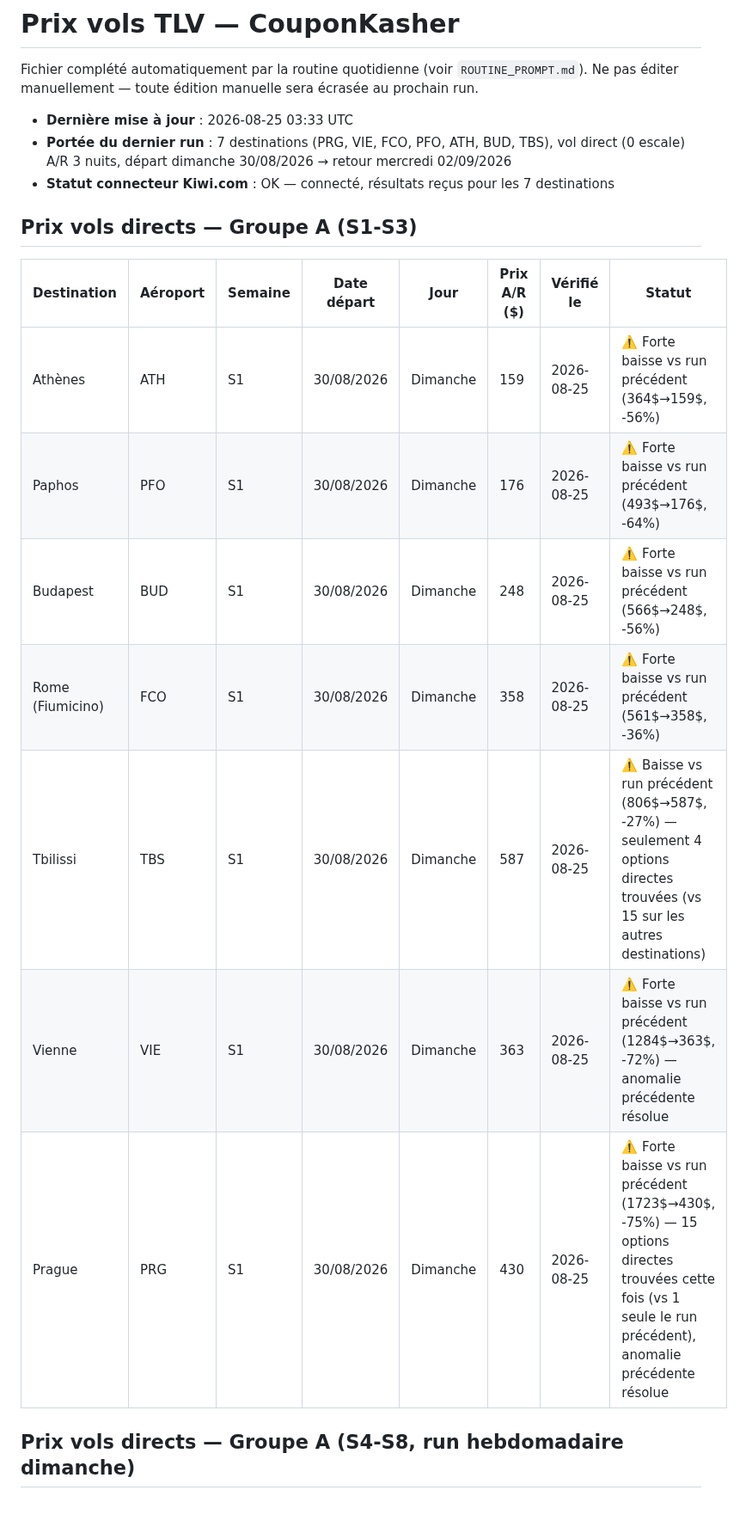
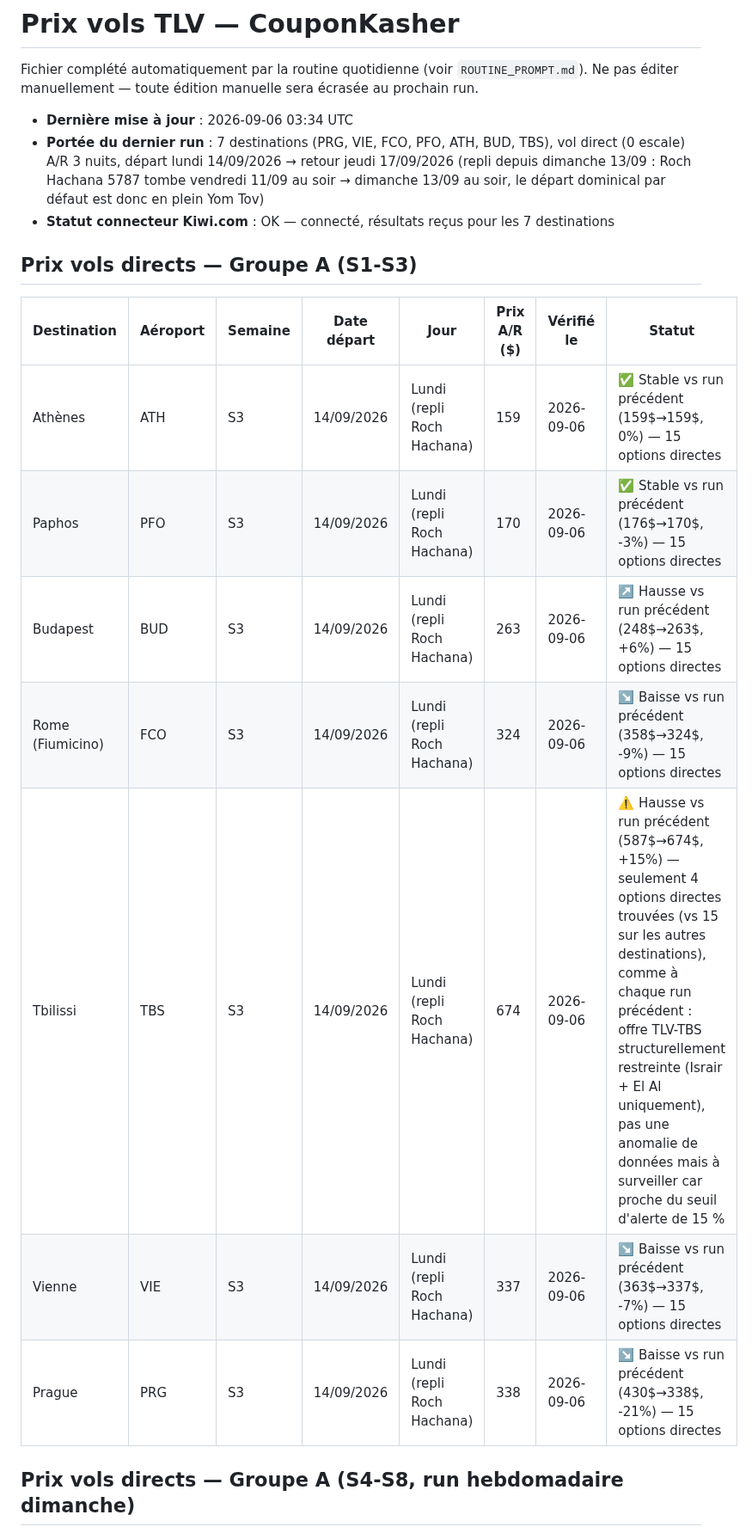
Before and after one commit to matapiero-design/COUPONKASHER---MONITORING, a Markdown page: Data/flight-prices.md, the part around one of its changes. Shown at 86% size. GitHub-like rendering; blank space fills up the shorter version.

Commit message:
Vérification quotidienne des prix vols TLV — run 2026-09-06
Vol direct (Kiwi.com), 0 escale, A/R 3 nuits, PRG/VIE/FCO/PFO/ATH/BUD/TBS.
Départ décalé au lundi 14/09 (repli) : le dimanche 13/09 par défaut tombe
en plein Roch Hachana.

Baisses sur PRG (-21%), VIE (-7%), FCO (-9%), PFO (-3%), quasi-stable sur
ATH (0%), légère hausse sur BUD (+6%). Anomalie à surveiller : Tbilissi
+15% (587$→674$), toujours sur seulement 4 options directes vs 15 pour
les autres destinations — cohérent avec l'offre TLV-TBS structurellement
restreinte, pas une anomalie de données confirmée, mais proche du seuil
d'alerte.

Co-Authored-By: Claude Sonnet 5 <noreply@anthropic.com>
Claude-Session: https://claude.ai/code/session_01WdYTK5b1wDB5LGrgrxfJdU

```diff
--- a/Data/flight-prices.md
+++ b/Data/flight-prices.md
@@ -3,21 +3,21 @@
 Fichier complété automatiquement par la routine quotidienne (voir `ROUTINE_PROMPT.md`).
 Ne pas éditer manuellement — toute édition manuelle sera écrasée au prochain run.
 
-- **Dernière mise à jour** : 2026-08-25 03:33 UTC
-- **Portée du dernier run** : 7 destinations (PRG, VIE, FCO, PFO, ATH, BUD, TBS), vol direct (0 escale) A/R 3 nuits, départ dimanche 30/08/2026 → retour mercredi 02/09/2026
+- **Dernière mise à jour** : 2026-09-06 03:34 UTC
+- **Portée du dernier run** : 7 destinations (PRG, VIE, FCO, PFO, ATH, BUD, TBS), vol direct (0 escale) A/R 3 nuits, départ lundi 14/09/2026 → retour jeudi 17/09/2026 (repli depuis dimanche 13/09 : Roch Hachana 5787 tombe vendredi 11/09 au soir → dimanche 13/09 au soir, le départ dominical par défaut est donc en plein Yom Tov)
 - **Statut connecteur Kiwi.com** : OK — connecté, résultats reçus pour les 7 destinations
 
 ## Prix vols directs — Groupe A (S1-S3)
 
 | Destination | Aéroport | Semaine | Date départ | Jour | Prix A/R ($) | Vérifié le | Statut |
 |---|---|---|---|---|---|---|---|
-| Athènes | ATH | S1 | 30/08/2026 | Dimanche | 159 | 2026-08-25 | ⚠️ Forte baisse vs run précédent (364$→159$, -56%) |
-| Paphos | PFO | S1 | 30/08/2026 | Dimanche | 176 | 2026-08-25 | ⚠️ Forte baisse vs run précédent (493$→176$, -64%) |
-| Budapest | BUD | S1 | 30/08/2026 | Dimanche | 248 | 2026-08-25 | ⚠️ Forte baisse vs run précédent (566$→248$, -56%) |
-| Rome (Fiumicino) | FCO | S1 | 30/08/2026 | Dimanche | 358 | 2026-08-25 | ⚠️ Forte baisse vs run précédent (561$→358$, -36%) |
-| Tbilissi | TBS | S1 | 30/08/2026 | Dimanche | 587 | 2026-08-25 | ⚠️ Baisse vs run précédent (806$→587$, -27%) — seulement 4 options directes trouvées (vs 15 sur les autres destinations) |
-| Vienne | VIE | S1 | 30/08/2026 | Dimanche | 363 | 2026-08-25 | ⚠️ Forte baisse vs run précédent (1284$→363$, -72%) — anomalie précédente résolue |
-| Prague | PRG | S1 | 30/08/2026 | Dimanche | 430 | 2026-08-25 | ⚠️ Forte baisse vs run précédent (1723$→430$, -75%) — 15 options directes trouvées cette fois (vs 1 seule le run précédent), anomalie précédente résolue |
+| Athènes | ATH | S3 | 14/09/2026 | Lundi (repli Roch Hachana) | 159 | 2026-09-06 | ✅ Stable vs run précédent (159$→159$, 0%) — 15 options directes |
+| Paphos | PFO | S3 | 14/09/2026 | Lundi (repli Roch Hachana) | 170 | 2026-09-06 | ✅ Stable vs run précédent (176$→170$, -3%) — 15 options directes |
+| Budapest | BUD | S3 | 14/09/2026 | Lundi (repli Roch Hachana) | 263 | 2026-09-06 | ↗️ Hausse vs run précédent (248$→263$, +6%) — 15 options directes |
+| Rome (Fiumicino) | FCO | S3 | 14/09/2026 | Lundi (repli Roch Hachana) | 324 | 2026-09-06 | ↘️ Baisse vs run précédent (358$→324$, -9%) — 15 options directes |
+| Tbilissi | TBS | S3 | 14/09/2026 | Lundi (repli Roch Hachana) | 674 | 2026-09-06 | ⚠️ Hausse vs run précédent (587$→674$, +15%) — seulement 4 options directes trouvées (vs 15 sur les autres destinations), comme à chaque run précédent : offre TLV-TBS structurellement restreinte (Israir + El Al uniquement), pas une anomalie de données mais à surveiller car proche du seuil d'alerte de 15 % |
+| Vienne | VIE | S3 | 14/09/2026 | Lundi (repli Roch Hachana) | 337 | 2026-09-06 | ↘️ Baisse vs run précédent (363$→337$, -7%) — 15 options directes |
+| Prague | PRG | S3 | 14/09/2026 | Lundi (repli Roch Hachana) | 338 | 2026-09-06 | ↘️ Baisse vs run précédent (430$→338$, -21%) — 15 options directes |
 
 ## Prix vols directs — Groupe A (S4-S8, run hebdomadaire dimanche)
 
```
Also changed, not shown: other parts of Data/flight-prices.md (+1 -0 lines).
